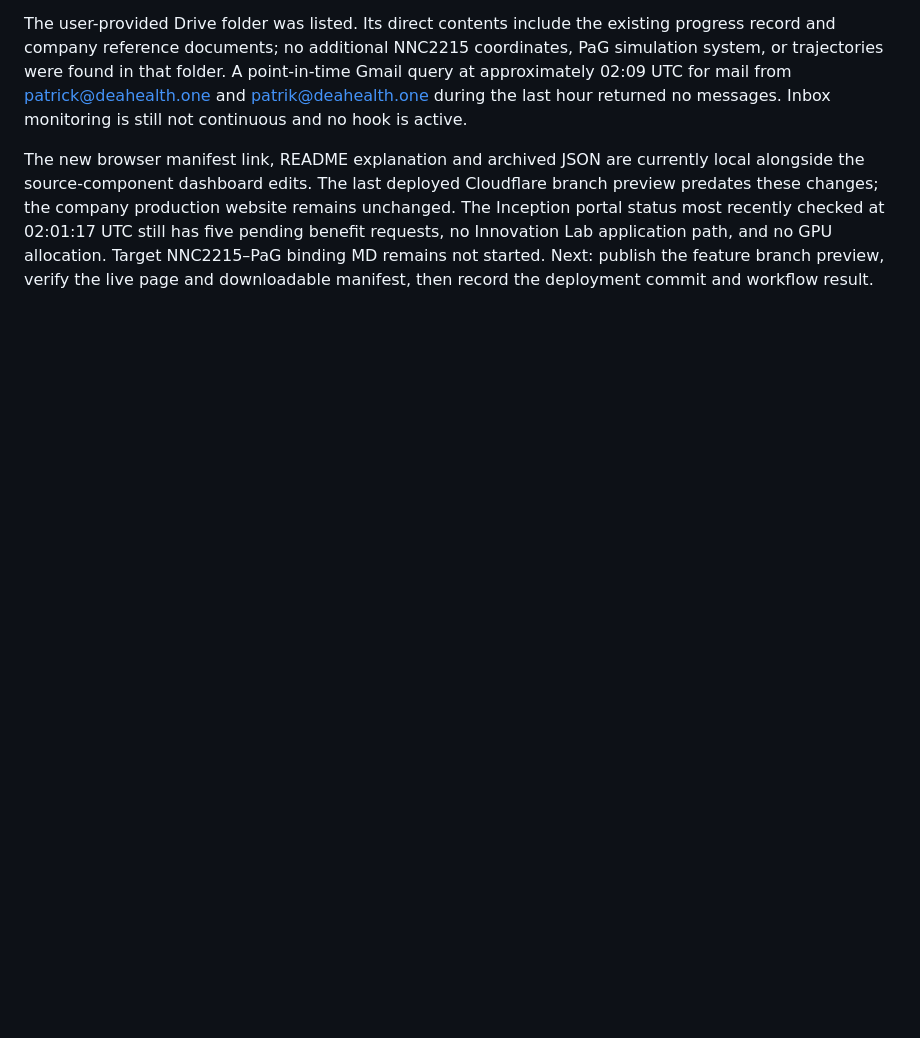
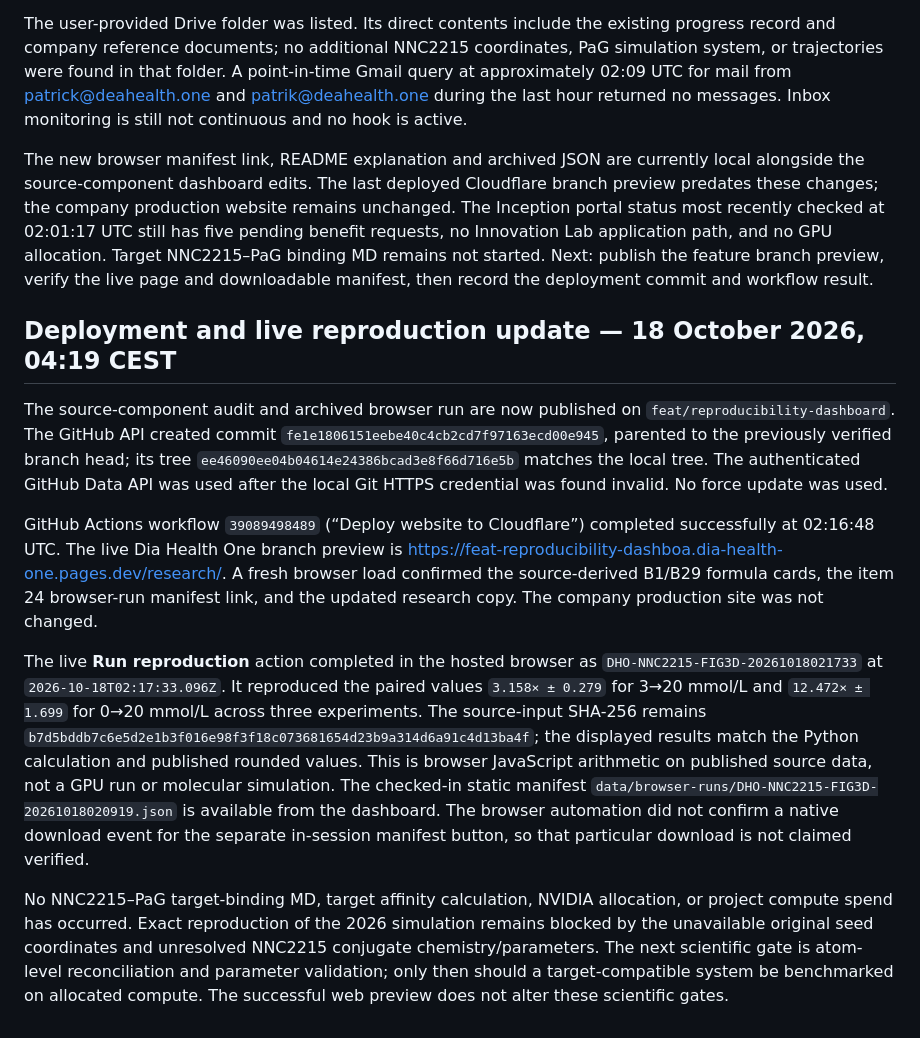
Before and after one commit to pallagip/dia-health-one, a Markdown page: research/MILESTONE_REPORT.md, the part around the change. Drawn GitHub-style; blank space fills up the shorter version.

Commit message:
Record live research preview deployment

```diff
--- a/research/MILESTONE_REPORT.md
+++ b/research/MILESTONE_REPORT.md
@@ -127,3 +127,13 @@ The dashboard was reviewed locally at desktop size. The formula cards, source-de
 The user-provided Drive folder was listed. Its direct contents include the existing progress record and company reference documents; no additional NNC2215 coordinates, PaG simulation system, or trajectories were found in that folder. A point-in-time Gmail query at approximately 02:09 UTC for mail from patrick@deahealth.one and patrik@deahealth.one during the last hour returned no messages. Inbox monitoring is still not continuous and no hook is active.
 
 The new browser manifest link, README explanation and archived JSON are currently local alongside the source-component dashboard edits. The last deployed Cloudflare branch preview predates these changes; the company production website remains unchanged. The Inception portal status most recently checked at 02:01:17 UTC still has five pending benefit requests, no Innovation Lab application path, and no GPU allocation. Target NNC2215–PaG binding MD remains not started. Next: publish the feature branch preview, verify the live page and downloadable manifest, then record the deployment commit and workflow result.
+
+## Deployment and live reproduction update — 18 October 2026, 04:19 CEST
+
+The source-component audit and archived browser run are now published on `feat/reproducibility-dashboard`. The GitHub API created commit `fe1e1806151eebe40c4cb2cd7f97163ecd00e945`, parented to the previously verified branch head; its tree `ee46090ee04b04614e24386bcad3e8f66d716e5b` matches the local tree. The authenticated GitHub Data API was used after the local Git HTTPS credential was found invalid. No force update was used.
+
+GitHub Actions workflow `39089498489` (“Deploy website to Cloudflare”) completed successfully at 02:16:48 UTC. The live Dia Health One branch preview is https://feat-reproducibility-dashboa.dia-health-one.pages.dev/research/. A fresh browser load confirmed the source-derived B1/B29 formula cards, the item 24 browser-run manifest link, and the updated research copy. The company production site was not changed.
+
+The live **Run reproduction** action completed in the hosted browser as `DHO-NNC2215-FIG3D-20261018021733` at `2026-10-18T02:17:33.096Z`. It reproduced the paired values `3.158× ± 0.279` for 3→20 mmol/L and `12.472× ± 1.699` for 0→20 mmol/L across three experiments. The source-input SHA-256 remains `b7d5bddb7c6e5d2e1b3f016e98f3f18c073681654d23b9a314d6a91c4d13ba4f`; the displayed results match the Python calculation and published rounded values. This is browser JavaScript arithmetic on published source data, not a GPU run or molecular simulation. The checked-in static manifest `data/browser-runs/DHO-NNC2215-FIG3D-20261018020919.json` is available from the dashboard. The browser automation did not confirm a native download event for the separate in-session manifest button, so that particular download is not claimed verified.
+
+No NNC2215–PaG target-binding MD, target affinity calculation, NVIDIA allocation, or project compute spend has occurred. Exact reproduction of the 2026 simulation remains blocked by the unavailable original seed coordinates and unresolved NNC2215 conjugate chemistry/parameters. The next scientific gate is atom-level reconciliation and parameter validation; only then should a target-compatible system be benchmarked on allocated compute. The successful web preview does not alter these scientific gates.
```
